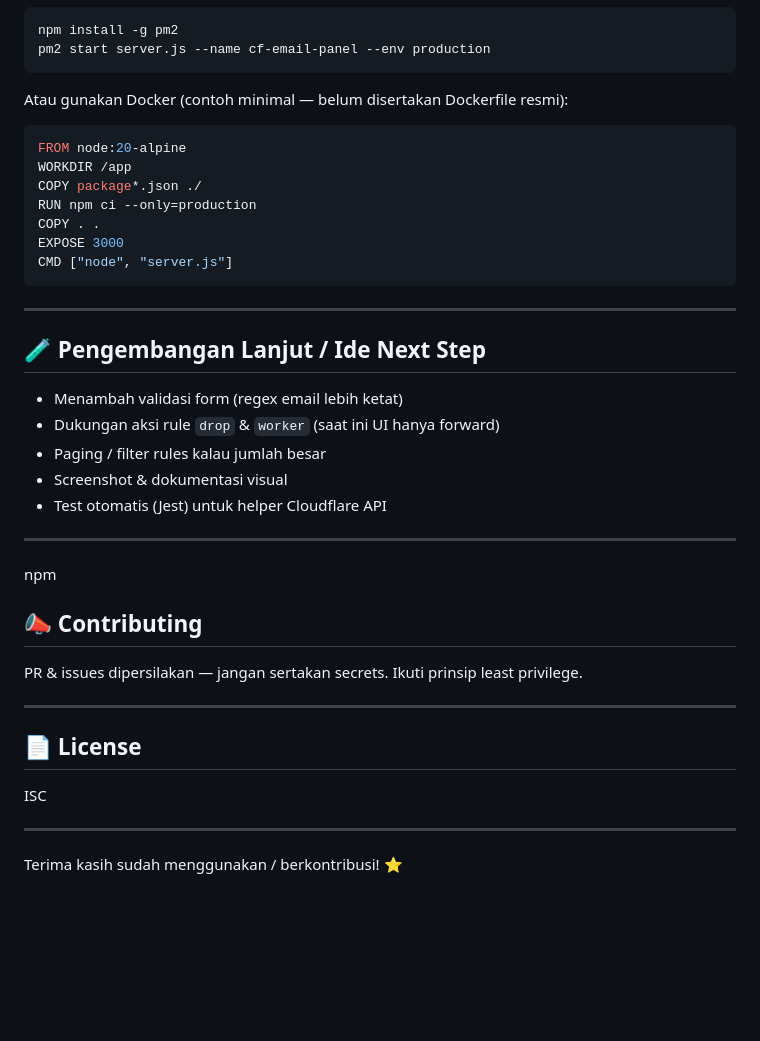
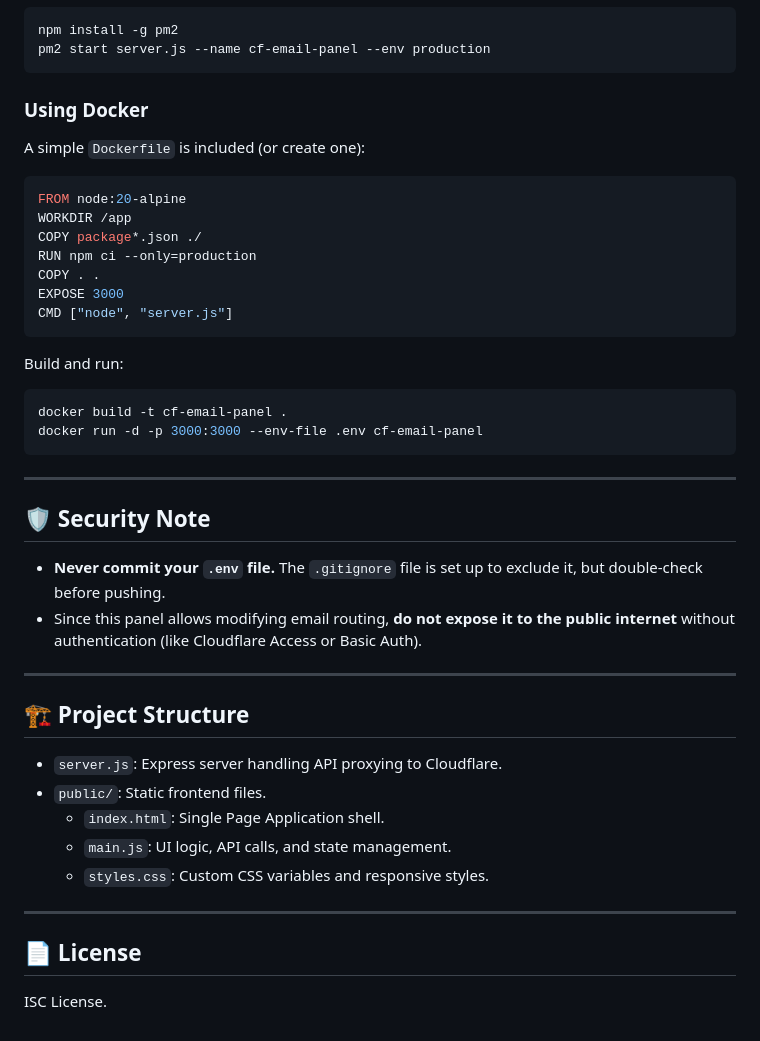
Before and after one commit to baaaaan1/cf-email-panel, a Markdown page: README.md, the part around one of its changes. Rendered like a GitHub page; blank space fills up the shorter version.

````diff
--- a/README.md
+++ b/README.md
@@ -132,8 +99,11 @@ npm install -g pm2
 pm2 start server.js --name cf-email-panel --env production
 ```
 
-Atau gunakan Docker (contoh minimal — belum disertakan Dockerfile resmi):
-```Dockerfile
+### Using Docker
+
+A simple `Dockerfile` is included (or create one):
+
+```dockerfile
 FROM node:20-alpine
 WORKDIR /app
 COPY package*.json ./
@@ -143,28 +113,31 @@ EXPOSE 3000
 CMD ["node", "server.js"]
 ```
 
+Build and run:
+```bash
+docker build -t cf-email-panel .
+docker run -d -p 3000:3000 --env-file .env cf-email-panel
+```
+
 ---
 
-## 🧪 Pengembangan Lanjut / Ide Next Step
+## 🛡️ Security Note
 
-- Menambah validasi form (regex email lebih ketat)
-- Dukungan aksi rule `drop` & `worker` (saat ini UI hanya forward)
-- Paging / filter rules kalau jumlah besar
-- Screenshot & dokumentasi visual
-- Test otomatis (Jest) untuk helper Cloudflare API
+- **Never commit your `.env` file.** The `.gitignore` file is set up to exclude it, but double-check before pushing.
+- Since this panel allows modifying email routing, **do not expose it to the public internet** without authentication (like Cloudflare Access or Basic Auth).
 
 ---
-npm
-## 📣 Contributing
 
-PR & issues dipersilakan — jangan sertakan secrets. Ikuti prinsip least privilege.
+## 🏗 Project Structure
+
+- `server.js`: Express server handling API proxying to Cloudflare.
+- `public/`: Static frontend files.
+  - `index.html`: Single Page Application shell.
+  - `main.js`: UI logic, API calls, and state management.
+  - `styles.css`: Custom CSS variables and responsive styles.
 
 ---
 
 ## 📄 License
 
-ISC
-
----
-
-Terima kasih sudah menggunakan / berkontribusi! ⭐
+ISC License.
````
Also changed, not shown: other parts of README.md (+71 -104 lines).
